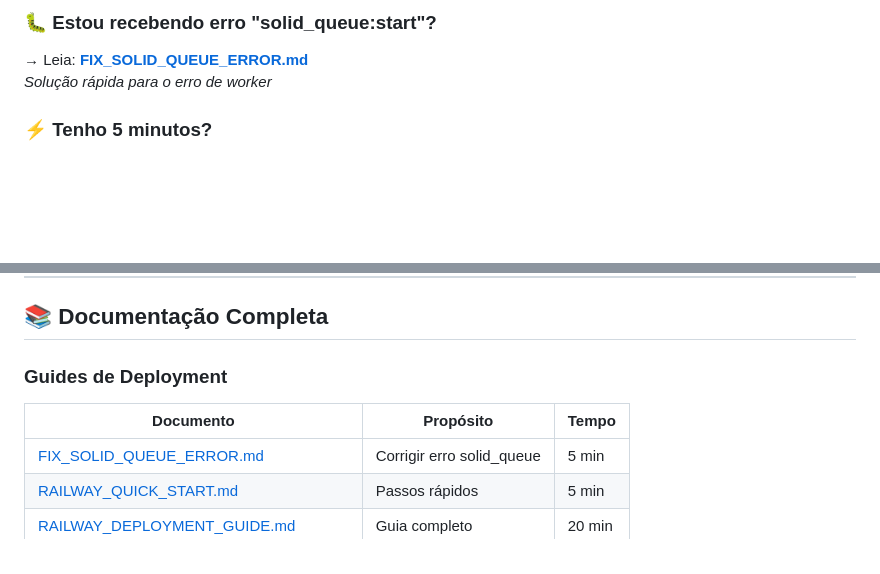
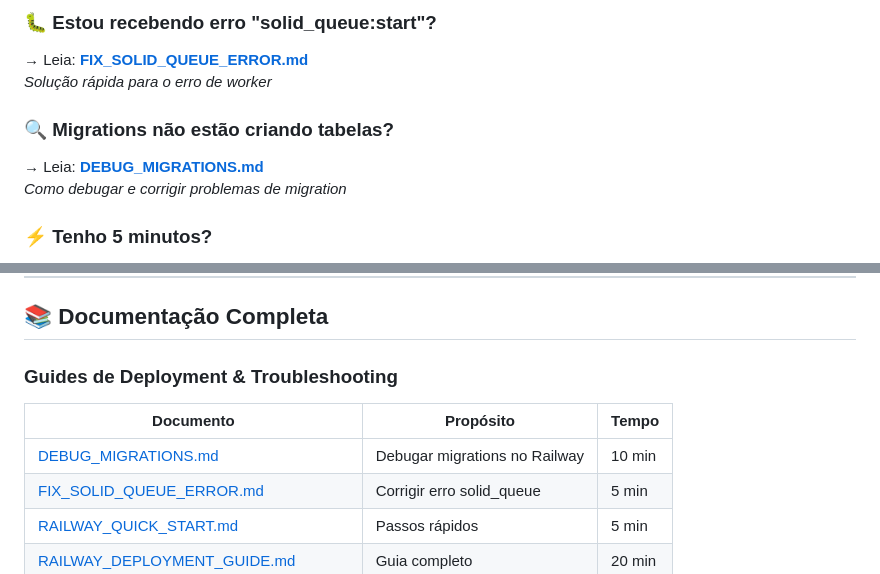
Before and after one commit to keniaguimaraes/migarden, a Markdown page: INDEX.md, 2 parts joined by grey strips. GitHub-like rendering; blank space fills up the shorter version.

Commit message:
Update INDEX with DEBUG_MIGRATIONS guide

```diff
--- a/INDEX.md
+++ b/INDEX.md
@@ -9,6 +9,10 @@
 ### 🐛 Estou recebendo erro "solid_queue:start"?
 → Leia: **[FIX_SOLID_QUEUE_ERROR.md](FIX_SOLID_QUEUE_ERROR.md)**
 *Solução rápida para o erro de worker*
+
+### 🔍 Migrations não estão criando tabelas?
+→ Leia: **[DEBUG_MIGRATIONS.md](DEBUG_MIGRATIONS.md)**
+*Como debugar e corrigir problemas de migration*
 
 ### ⚡ Tenho 5 minutos?
 → Leia: **[RAILWAY_QUICK_START.md](RAILWAY_QUICK_START.md)**
@@ -38,9 +42,10 @@
 
 ## 📚 Documentação Completa
 
-### Guides de Deployment
+### Guides de Deployment & Troubleshooting
 | Documento | Propósito | Tempo |
 |-----------|----------|-------|
+| [DEBUG_MIGRATIONS.md](DEBUG_MIGRATIONS.md) | Debugar migrations no Railway | 10 min |
 | [FIX_SOLID_QUEUE_ERROR.md](FIX_SOLID_QUEUE_ERROR.md) | Corrigir erro solid_queue | 5 min |
 | [RAILWAY_QUICK_START.md](RAILWAY_QUICK_START.md) | Passos rápidos | 5 min |
 | [RAILWAY_DEPLOYMENT_GUIDE.md](RAILWAY_DEPLOYMENT_GUIDE.md) | Guia completo | 20 min |
```
